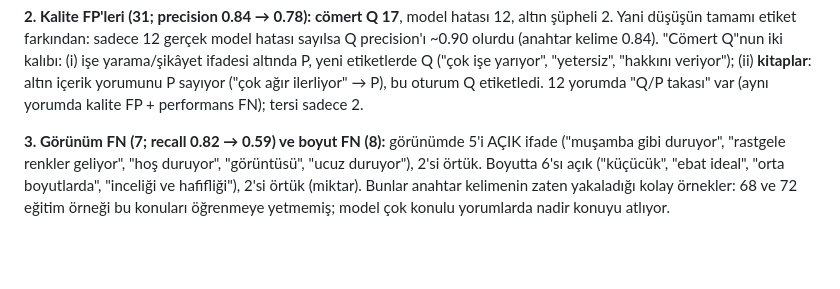
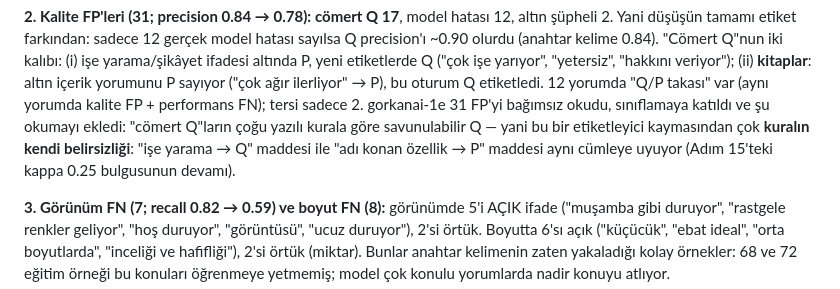
Before and after one commit to GoGonuldas/gorkanai, a Markdown page: PROGRESS.md, the part around the change. Drawn GitHub-style; blank space fills up the shorter version.

Commit message:
PROGRESS 16.5: Q/P belirsizliğinin kuraldan geldiği notu
Co-Authored-By: Claude Opus 5.5 <noreply@anthropic.com>
Claude-Session: https://claude.ai/code/session_01XCGG2U9DRm6DpMvRH8M6Am

```diff
--- a/PROGRESS.md
+++ b/PROGRESS.md
@@ -631,6 +631,9 @@ tamamı etiket farkından: sadece 12 gerçek model hatası sayılsa Q precision'
 "Cömert Q"nun iki kalıbı: (i) işe yarama/şikâyet ifadesi altında P, yeni etiketlerde Q ("çok işe yarıyor",
 "yetersiz", "hakkını veriyor"); (ii) **kitaplar**: altın içerik yorumunu P sayıyor ("çok ağır ilerliyor" → P),
 bu oturum Q etiketledi. 12 yorumda "Q/P takası" var (aynı yorumda kalite FP + performans FN); tersi sadece 2.
+gorkanai-1e 31 FP'yi bağımsız okudu, sınıflamaya katıldı ve şu okumayı ekledi: "cömert Q"ların çoğu yazılı kurala göre
+savunulabilir Q — yani bu bir etiketleyici kaymasından çok **kuralın kendi belirsizliği**: "işe yarama → Q" maddesi ile
+"adı konan özellik → P" maddesi aynı cümleye uyuyor (Adım 15'teki kappa 0.25 bulgusunun devamı).
 
 **3. Görünüm FN (7; recall 0.82 → 0.59) ve boyut FN (8):** görünümde 5'i AÇIK ifade ("muşamba gibi duruyor",
 "rastgele renkler geliyor", "hoş duruyor", "görüntüsü", "ucuz duruyor"), 2'si örtük. Boyutta 6'sı açık ("küçücük",
```
